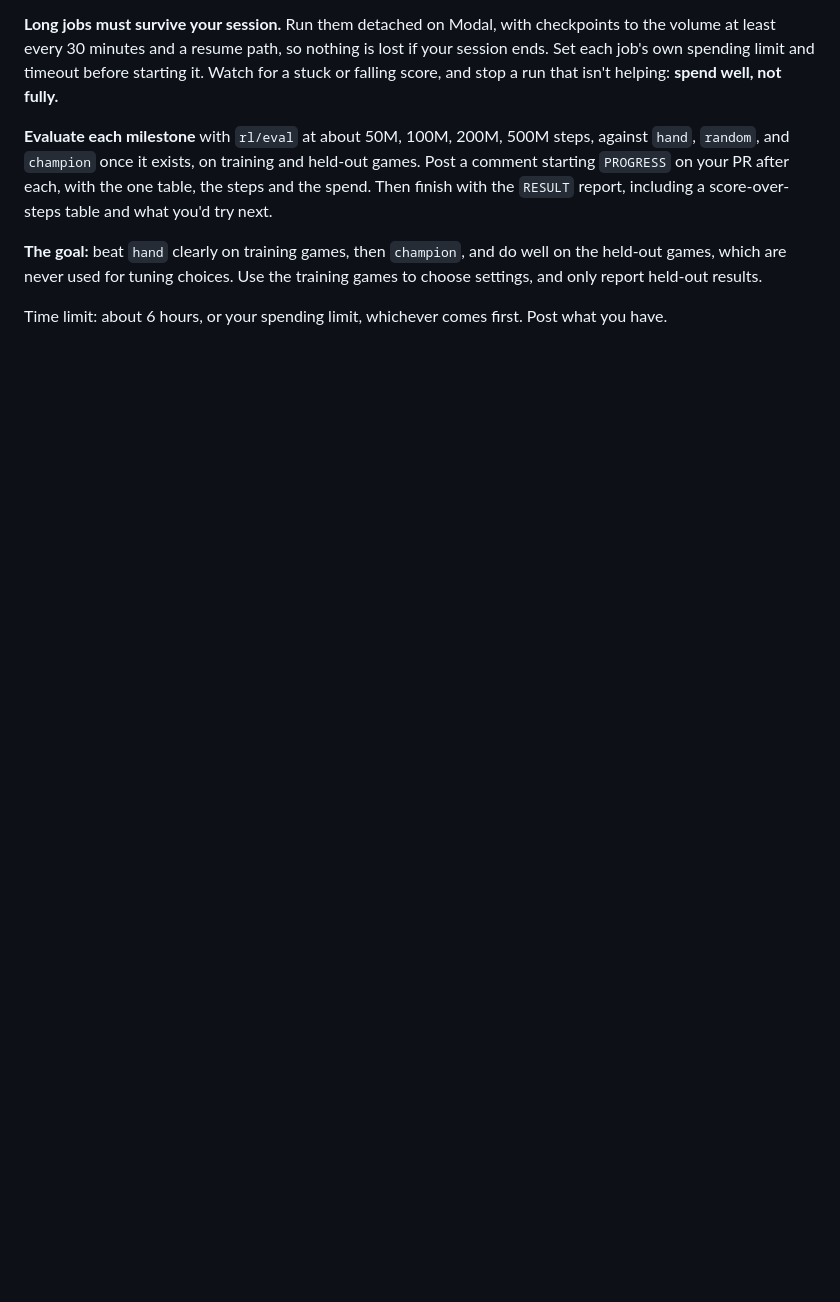
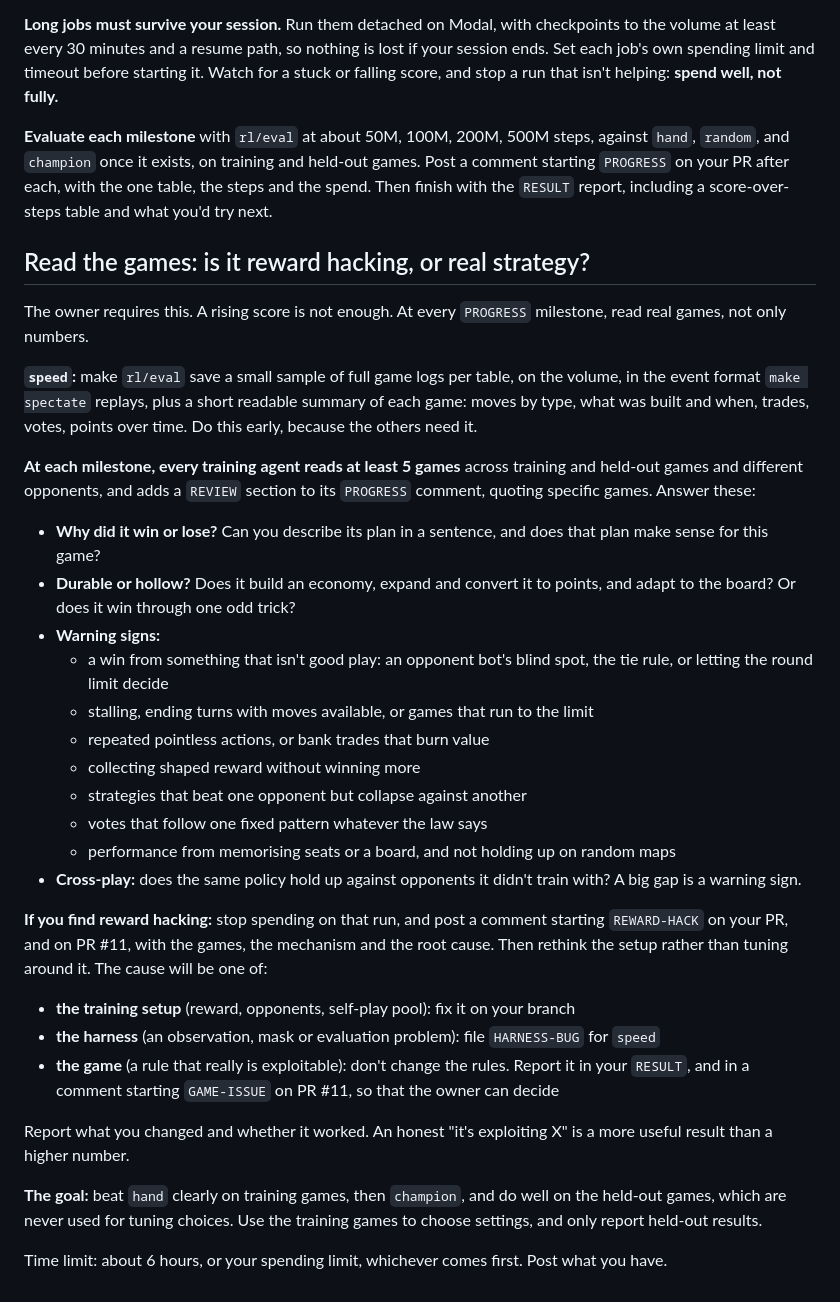
Before and after one commit to parthavshergill/charter, a Markdown page: rl/ROUND2.md, the part around the change. GitHub-like rendering; blank space fills up the shorter version.

Commit message:
Require reading real games at each milestone, to catch reward hacking

```diff
--- a/rl/ROUND2.md
+++ b/rl/ROUND2.md
@@ -38,6 +38,32 @@ Don't block the others: they start without you, and pick up your improvements at
 
 **Evaluate each milestone** with `rl/eval` at about 50M, 100M, 200M, 500M steps, against `hand`, `random`, and `champion` once it exists, on training and held-out games. Post a comment starting `PROGRESS` on your PR after each, with the one table, the steps and the spend. Then finish with the `RESULT` report, including a score-over-steps table and what you'd try next.
 
+## Read the games: is it reward hacking, or real strategy?
+
+The owner requires this. A rising score is not enough. At every `PROGRESS` milestone, read real games, not only numbers.
+
+**`speed`:** make `rl/eval` save a small sample of full game logs per table, on the volume, in the event format `make spectate` replays, plus a short readable summary of each game: moves by type, what was built and when, trades, votes, points over time. Do this early, because the others need it.
+
+**At each milestone, every training agent reads at least 5 games** across training and held-out games and different opponents, and adds a `REVIEW` section to its `PROGRESS` comment, quoting specific games. Answer these:
+- **Why did it win or lose?** Can you describe its plan in a sentence, and does that plan make sense for this game?
+- **Durable or hollow?** Does it build an economy, expand and convert it to points, and adapt to the board? Or does it win through one odd trick?
+- **Warning signs:**
+  - a win from something that isn't good play: an opponent bot's blind spot, the tie rule, or letting the round limit decide
+  - stalling, ending turns with moves available, or games that run to the limit
+  - repeated pointless actions, or bank trades that burn value
+  - collecting shaped reward without winning more
+  - strategies that beat one opponent but collapse against another
+  - votes that follow one fixed pattern whatever the law says
+  - performance from memorising seats or a board, and not holding up on random maps
+- **Cross-play:** does the same policy hold up against opponents it didn't train with? A big gap is a warning sign.
+
+**If you find reward hacking:** stop spending on that run, and post a comment starting `REWARD-HACK` on your PR, and on PR #11, with the games, the mechanism and the root cause. Then rethink the setup rather than tuning around it. The cause will be one of:
+- **the training setup** (reward, opponents, self-play pool): fix it on your branch
+- **the harness** (an observation, mask or evaluation problem): file `HARNESS-BUG` for `speed`
+- **the game** (a rule that really is exploitable): don't change the rules. Report it in your `RESULT`, and in a comment starting `GAME-ISSUE` on PR #11, so that the owner can decide
+
+Report what you changed and whether it worked. An honest "it's exploiting X" is a more useful result than a higher number.
+
 **The goal:** beat `hand` clearly on training games, then `champion`, and do well on the held-out games, which are never used for tuning choices. Use the training games to choose settings, and only report held-out results.
 
 Time limit: about 6 hours, or your spending limit, whichever comes first. Post what you have.
```
